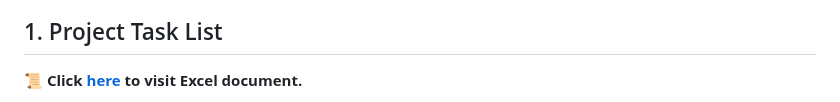
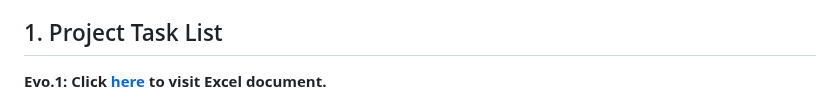
Before and after one commit to 0HugoHu/Harry-Potter-Strategy-Game, a Markdown page: README.md, the part around one of its changes. Rendered like a GitHub page.

```diff
--- a/README.md
+++ b/README.md
@@ -14,5 +14,5 @@
 
 ## 1. Project Task List
 
-📜 **Click [here](https://prodduke-my.sharepoint.com/:x:/r/personal/yh342_duke_edu/Documents/ECE%20651%20Group%201%20Project%20Task%20List.xlsx?d=w18e83f614ba7499d93c805d3011429e5&csf=1&web=1&e=59rJHC) to visit Excel document.**
+**Evo.1: Click [here](https://prodduke-my.sharepoint.com/:x:/r/personal/yh342_duke_edu/Documents/ECE%20651%20Group%201%20Project%20Task%20List.xlsx?d=w18e83f614ba7499d93c805d3011429e5&csf=1&web=1&e=59rJHC) to visit Excel document.**
 
```
Also changed, not shown: other parts of README.md (+4 -1 lines).
